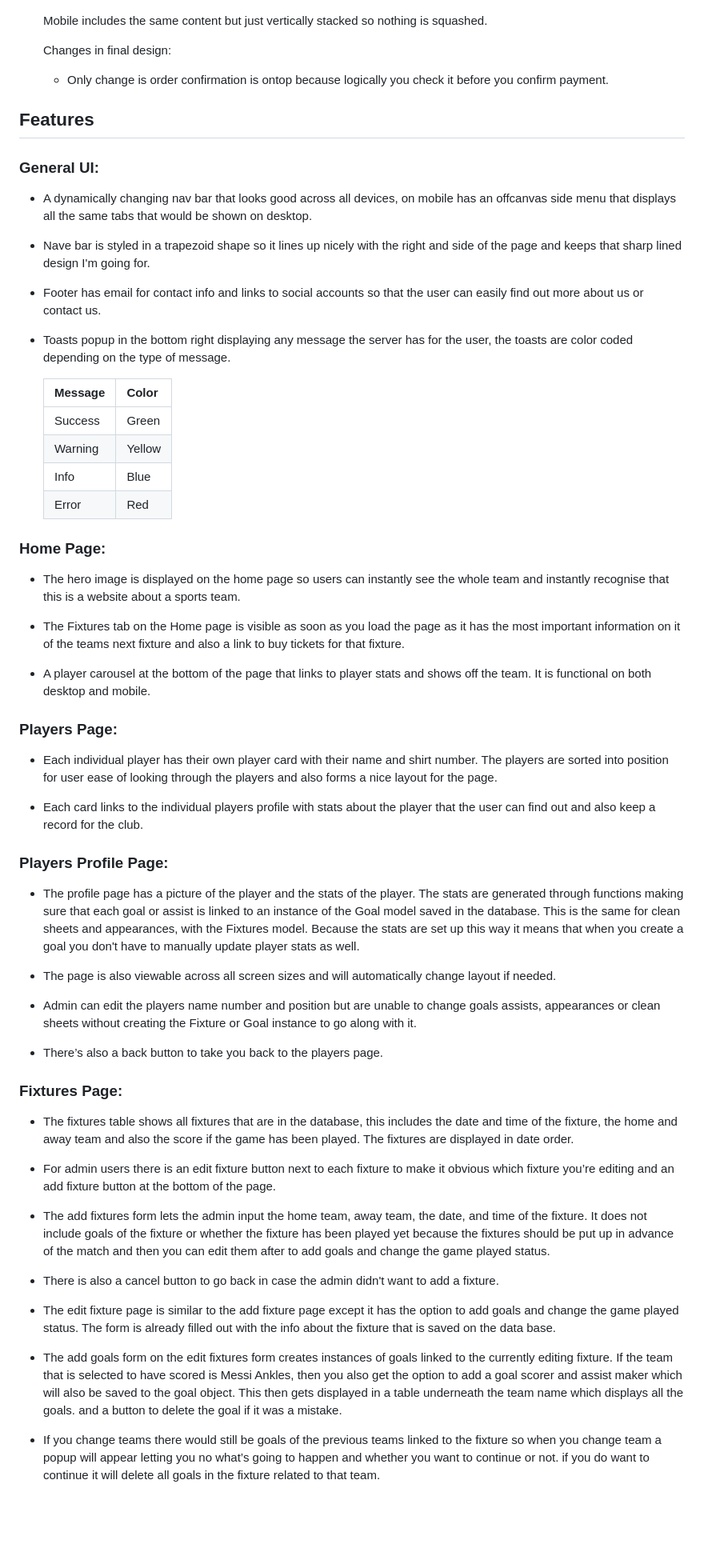
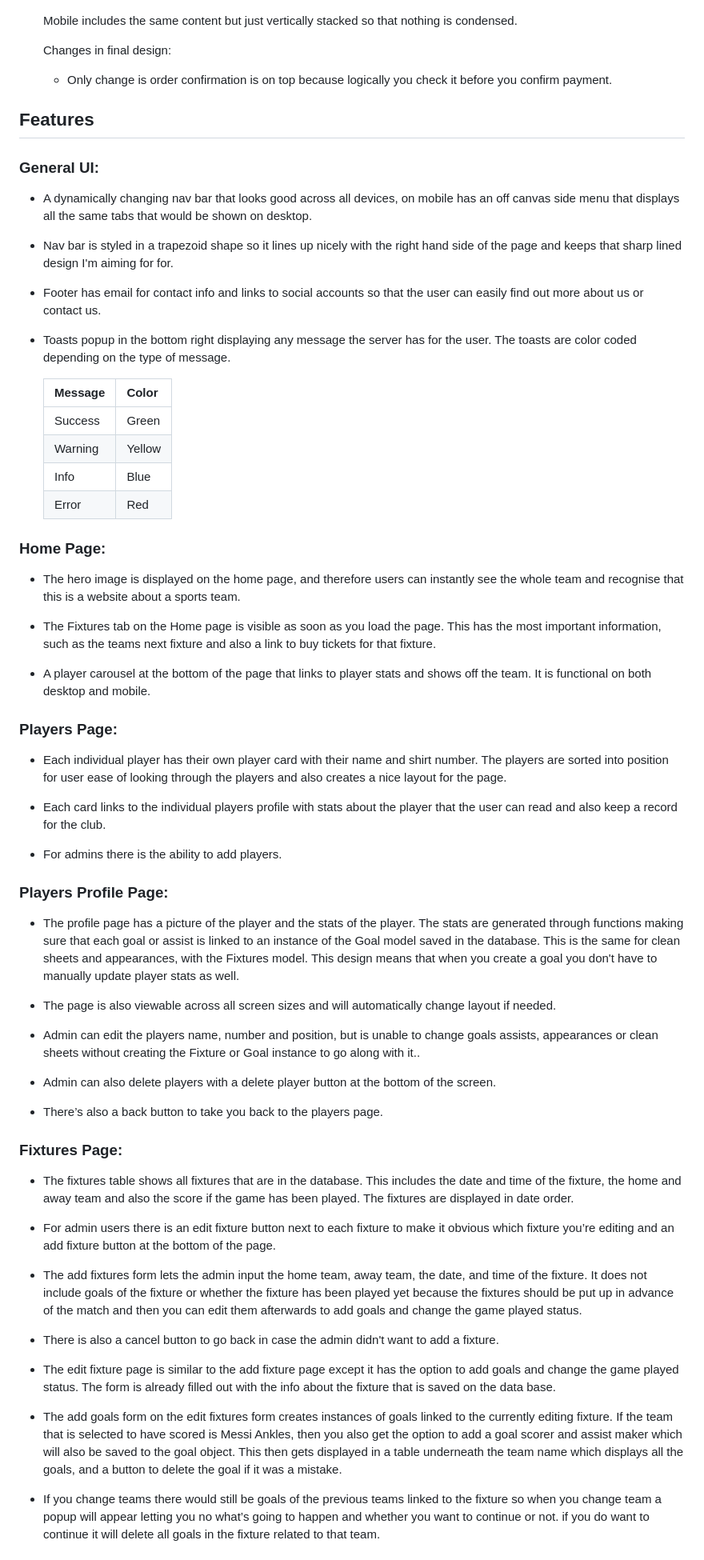
Before and after one commit to JamieS56/Milestone-Project-4, a Markdown page: README.md, the part around one of its changes. Shown at 80% size. Rendered like a GitHub page; blank space fills up the shorter version.

```diff
--- a/README.md
+++ b/README.md
@@ -227,22 +232,22 @@
     #### Mobile
     ![Checkout page wireframe on mobile](media/README/wireframes/checkout-mobile.jpg)
 
-    Mobile includes the same content but just vertically stacked so nothing is squashed.
+    Mobile includes the same content but just vertically stacked so that nothing is condensed.
 
     Changes in final design:
 
-    * Only change is order confirmation is ontop because logically you check it before you confirm payment.
+    * Only change is order confirmation is on top because logically you check it before you confirm payment.
 
 ## Features
 ### General UI:
 
-* A dynamically changing nav bar that looks good across all devices, on mobile has an offcanvas side menu that displays all the same tabs that would be shown on desktop.
+* A dynamically changing nav bar that looks good across all devices, on mobile has an off canvas side menu that displays all the same tabs that would be shown on desktop.
 
-* Nave bar is styled in a trapezoid shape so it lines up nicely with the right and side of the page and keeps that sharp lined design I'm going for.
+* Nav bar is styled in a trapezoid shape so it lines up nicely with the right hand side of the page and keeps that sharp lined design I'm aiming for for.
 
 * Footer has email for contact info and links to social accounts so that the user can easily find out more about us or contact us.
 
-* Toasts popup in the bottom right displaying any message the server has for the user, the toasts are color coded depending on the type of message.
+* Toasts popup in the bottom right displaying any message the server has for the user. The toasts are color coded depending on the type of message.
 
     | Message | Color  |
     | ------- | ------ |
@@ -253,41 +258,45 @@
 
 ### Home Page:
 
-* The hero image is displayed on the home page so users can instantly see the whole team and instantly recognise that this is a website about a sports team.
+* The hero image is displayed on the home page, and therefore users can instantly see the whole team and recognise that this is a website about a sports team.
 
-* The Fixtures tab on the Home page is visible as soon as you load the page as it has the most important information on it of the teams next fixture and also a link to buy tickets for that fixture.
+* The Fixtures tab on the Home page is visible as soon as you load the page. This has the most important information, such as the teams next fixture and also a link to buy tickets for that fixture.
 
 * A player carousel at the bottom of the page that links to player stats and shows off the team. It is functional on both desktop and mobile.
 
 ### Players Page:
 
-* Each individual player has their own player card with their name and shirt number. The players are sorted into position for user ease of looking through the players and also forms a nice layout for the page.
+* Each individual player has their own player card with their name and shirt number. The players are sorted into position for user ease of looking through the players and also creates a nice layout for the page.
 
-* Each card links to the individual players profile with stats about the player that the user can find out and also keep a record for the club.
+* Each card links to the individual players profile with stats about the player that the user can read and also keep a record for the club.
+
+* For admins there is the ability to add players.
 
 ### Players Profile Page:
 
-* The profile page has a picture of the player and the stats of the player. The stats are generated through functions making sure that each goal or assist is linked to an instance of the Goal model saved in the database. This is the same for clean sheets and appearances, with the Fixtures model. Because the stats are set up this way it means that when you create a goal you don't have to manually update player stats as well.
+* The profile page has a picture of the player and the stats of the player. The stats are generated through functions making sure that each goal or assist is linked to an instance of the Goal model saved in the database. This is the same for clean sheets and appearances, with the Fixtures model. This design means that when you create a goal you don't have to manually update player stats as well.
 
 * The page is also viewable across all screen sizes and will automatically change layout if needed.
 
-* Admin can edit the players name number and position but are unable to change goals assists, appearances or clean sheets without creating the Fixture or Goal instance to go along with it.
+* Admin can edit the players name, number and position, but is unable to change goals assists, appearances or clean sheets without creating the Fixture or Goal instance to go along with it..
+
+* Admin can also delete players with a delete player button at the bottom of the screen.
 
 * There’s also a back button to take you back to the players page.
 
 ### Fixtures Page:
 
-* The fixtures table shows all fixtures that are in the database, this includes the date and time of the fixture, the home and away team and also the score if the game has been played. The fixtures are displayed in date order.
+* The fixtures table shows all fixtures that are in the database. This includes the date and time of the fixture, the home and away team and also the score if the game has been played. The fixtures are displayed in date order.
 
 * For admin users there is an edit fixture button next to each fixture to make it obvious which fixture you’re editing and an add fixture button at the bottom of the page.
 
-* The add fixtures form lets the admin input the home team, away team, the date, and time of the fixture. It does not include goals of the fixture or whether the fixture has been played yet because the fixtures should be put up in advance of the match and then you can edit them after to add goals and change the game played status.
+* The add fixtures form lets the admin input the home team, away team, the date, and time of the fixture. It does not include goals of the fixture or whether the fixture has been played yet because the fixtures should be put up in advance of the match and then you can edit them afterwards to add goals and change the game played status.
 
 * There is also a cancel button to go back in case the admin didn't want to add a fixture.
 
 * The edit fixture page is similar to the add fixture page except it has the option to add goals and change the game played status. The form is already filled out with the info about the fixture that is saved on the data base.
 
-* The add goals form on the edit fixtures form creates instances of goals linked to the currently editing fixture. If the team that is selected to have scored is Messi Ankles, then you also get the option to add a goal scorer and assist maker which will also be saved to the goal object. This then gets displayed in a table underneath the team name which displays all the goals. and a button to delete the goal if it was a mistake.
+* The add goals form on the edit fixtures form creates instances of goals linked to the currently editing fixture. If the team that is selected to have scored is Messi Ankles, then you also get the option to add a goal scorer and assist maker which will also be saved to the goal object. This then gets displayed in a table underneath the team name which displays all the goals, and a button to delete the goal if it was a mistake.
 
 * If you change teams there would still be goals of the previous teams linked to the fixture so when you change team a popup will appear letting you no what’s going to happen and whether you want to continue or not. if you do want to continue it will delete all goals in the fixture related to that team.
 
```
Also changed, not shown: other parts of README.md (+110 -83 lines), media/README/mockup.png (added), 9 other files.
